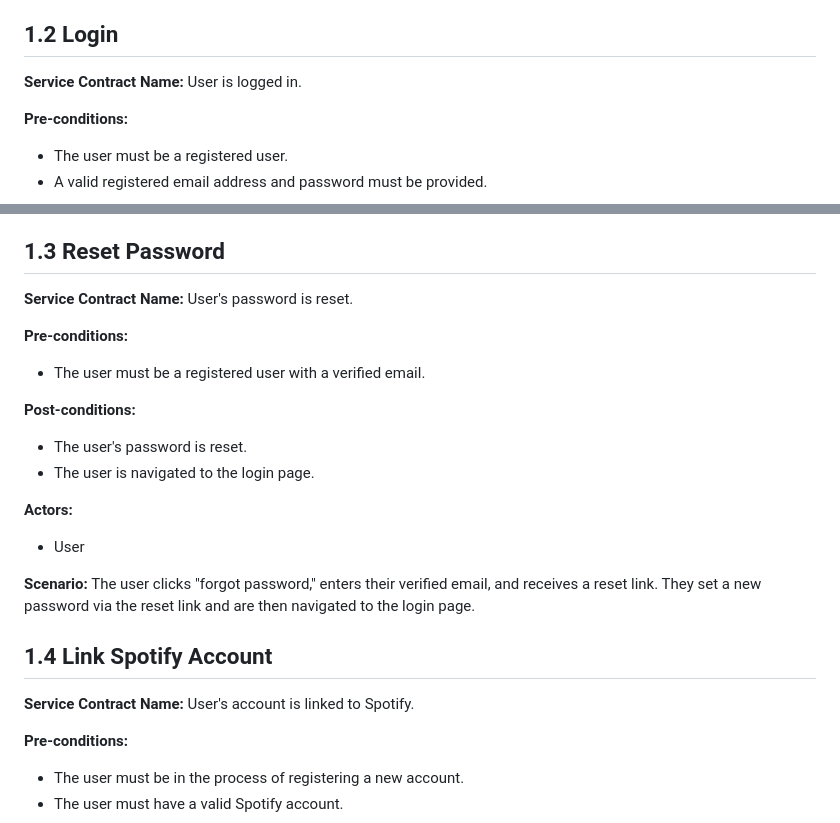
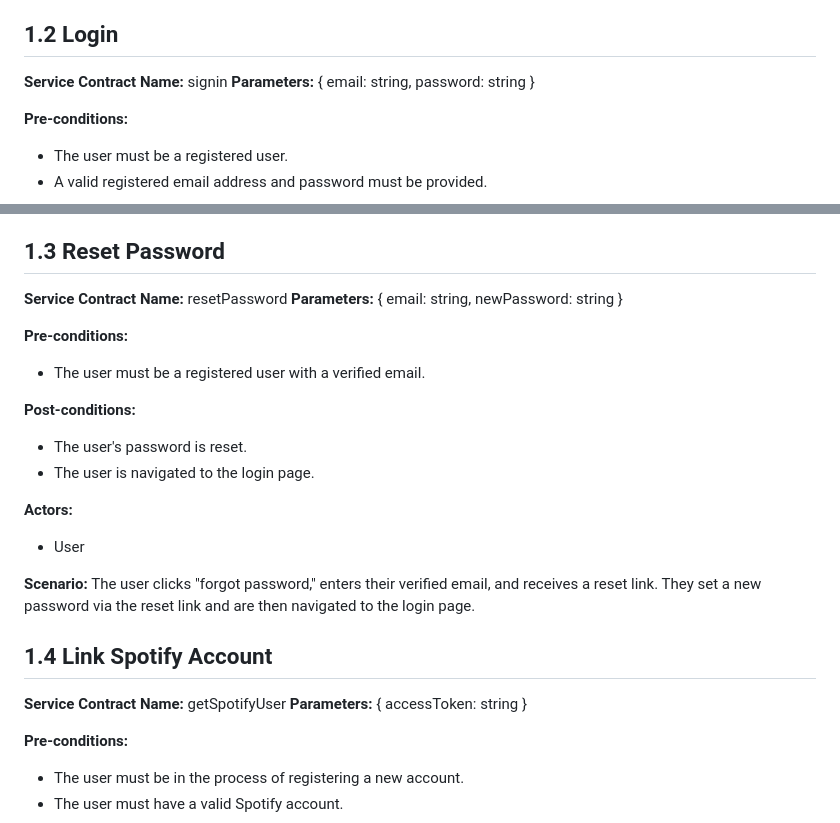
Before and after one commit to COS301-SE-2024/ECHO, a Markdown page: Documentation/RequirementSpecification.md, 2 parts joined by grey strips. Rendered like a GitHub page.

```diff
--- a/Documentation/RequirementSpecification.md
+++ b/Documentation/RequirementSpecification.md
@@ -267,7 +268,8 @@ ECHO is a Progressive Web Application that interacts with the Spotify API and ta
 The user accesses the registration page, enters their details, and submits the form. The system prompts the user to link their Spotify account. The user logs into Spotify and grants the necessary permissions. The system verifies the details, creates a new account, links the Spotify account to the user's profile, and navigates the user to the main/landing page.
 
 ## 1.2 Login
-**Service Contract Name:** User is logged in.
+**Service Contract Name:** signin
+**Parameters:** { email: string, password: string }
 
 **Pre-conditions:**
 - The user must be a registered user.
@@ -283,7 +285,8 @@ The user accesses the registration page, enters their details, and submits the f
 The user enters their email and password on the login page. The system verifies the credentials and either grants access, navigating the user to the main/landing page, or denies access and prompts them to try again.
 
 ## 1.3 Reset Password
-**Service Contract Name:** User's password is reset.
+**Service Contract Name:** resetPassword
+**Parameters:** { email: string, newPassword: string }
 
 **Pre-conditions:**
 - The user must be a registered user with a verified email.
@@ -298,9 +301,9 @@ The user enters their email and password on the login page. The system verifies
 **Scenario:**
 The user clicks "forgot password," enters their verified email, and receives a reset link. They set a new password via the reset link and are then navigated to the login page.
 
-
 ## 1.4 Link Spotify Account
-**Service Contract Name:** User's account is linked to Spotify.
+**Service Contract Name:** getSpotifyUser
+**Parameters:** { accessToken: string }
 
 **Pre-conditions:**
 - The user must be in the process of registering a new account.
```
Also changed, not shown: other parts of Documentation/RequirementSpecification.md (+52 -44 lines).
